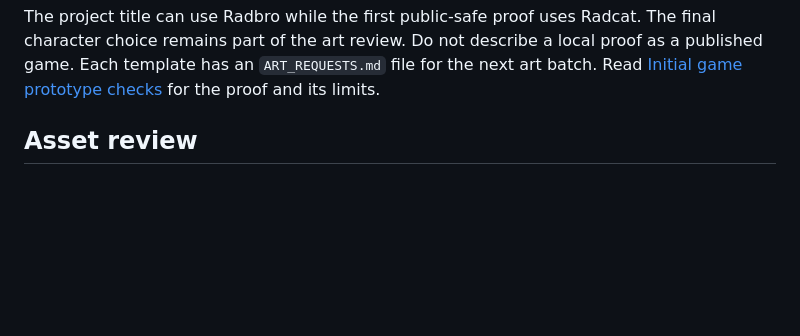
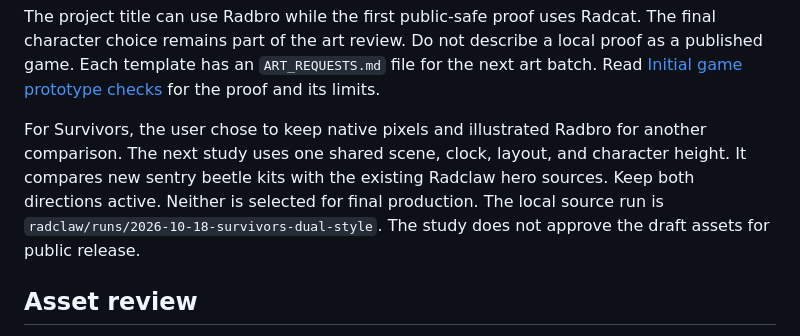
Before and after one commit to radbro/game-templates, a Markdown page: docs/parallel-games.md, the part around the change. Rendered like a GitHub page; blank space fills up the shorter version.

Commit message:
Keep both art paths open for Survivors
The user chose another comparison before selecting a final style. Record a shared scene, timing, layout, and height for the native and illustrated studies.

Constraint: Draft art stays outside public source and browser packages
Tested: 13 Python checks, 17 JavaScript checks, and 19 local art-study browser checks
Not-tested: New art inside Godot; final animation cleanup and release approval
Scope-risk: narrow
Confidence: high

```diff
--- a/docs/parallel-games.md
+++ b/docs/parallel-games.md
@@ -36,6 +36,13 @@ The final character choice remains part of the art review.
 Do not describe a local proof as a published game.
 Each template has an `ART_REQUESTS.md` file for the next art batch.
 Read [Initial game prototype checks](prototype-verification.md) for the proof and its limits.
+
+For Survivors, the user chose to keep native pixels and illustrated Radbro for another comparison.
+The next study uses one shared scene, clock, layout, and character height.
+It compares new sentry beetle kits with the existing Radclaw hero sources.
+Keep both directions active. Neither is selected for final production.
+The local source run is `radclaw/runs/2026-10-18-survivors-dual-style`.
+The study does not approve the draft assets for public release.
 
 ## Asset review
 
```
